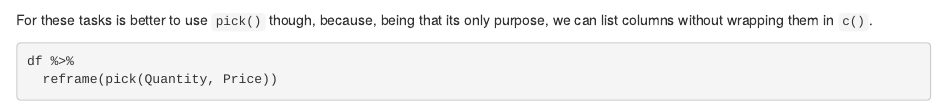
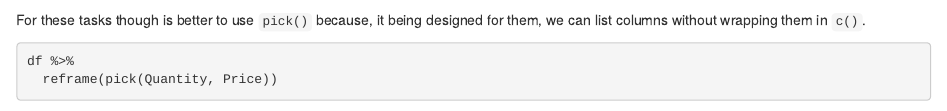
Before and after one commit to PykaAlexandro/My-Dplyr-Handbook, an R Markdown document (across_pick.Rmd): the page in a window 1100 px wide, from 14030 px down. Rendered offline with R 4.5, knitr and Pandoc, with nearby package versions; some code elsewhere in the file could not run offline.

Commit message:
changed the wording for one example

````diff
--- a/across_pick.Rmd
+++ b/across_pick.Rmd
@@ -650,7 +650,7 @@ df %>%
   mutate(across(c(Quantity, Price)))
 ```
 
-For these tasks is better to use `pick()` though, because, being that its only purpose, we can list columns without wrapping them in `c()`.
+For these tasks though is better to use `pick()` because, it being designed for them, we can list columns without wrapping them in `c()`.
 
 ```{r}
 df %>%
````
